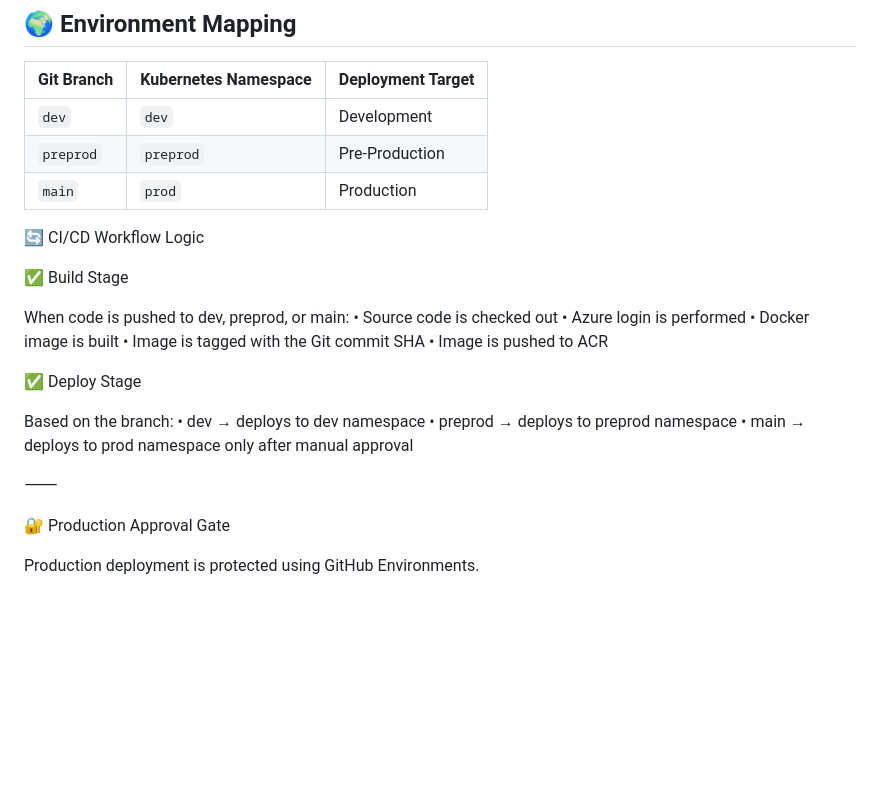
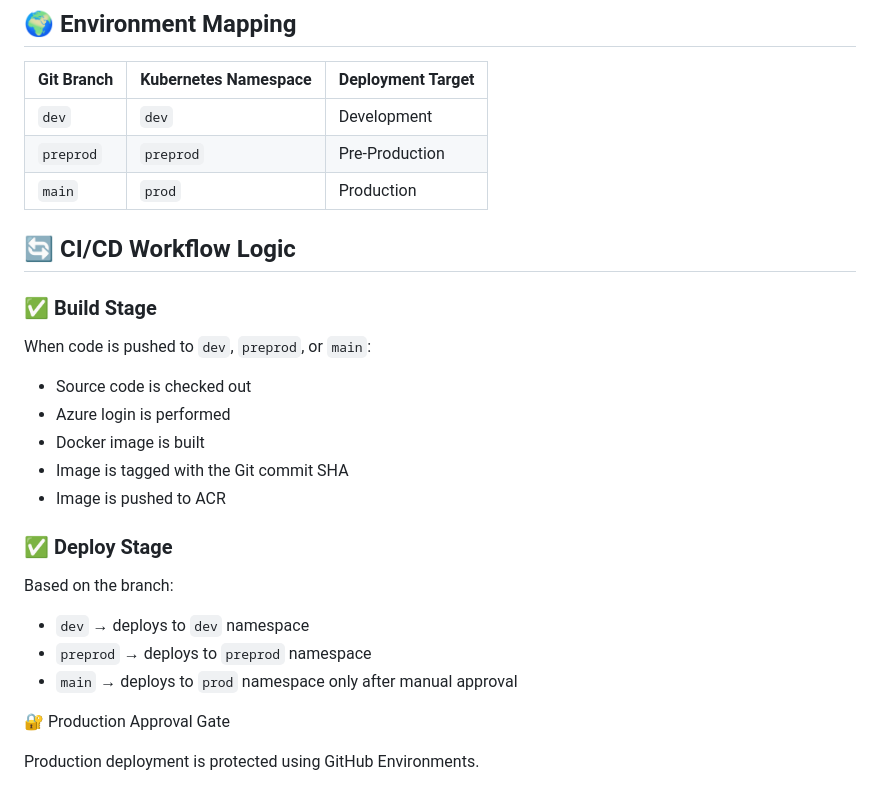
Before and after one commit to sudhir81/azure-aks-devsecops-pipeline, a Markdown page: README.md, the part around the change. Rendered like a GitHub page; blank space fills up the shorter version.

```diff
--- a/README.md
+++ b/README.md
@@ -73,25 +73,26 @@ if GitHub breaks because of nested triple backticks while you paste into chat or
 | `preprod` | `preprod` | Pre-Production |
 | `main` | `prod` | Production |
 
-🔄 CI/CD Workflow Logic
 
-✅ Build Stage
+## 🔄 CI/CD Workflow Logic
 
-When code is pushed to dev, preprod, or main:
-	•	Source code is checked out
-	•	Azure login is performed
-	•	Docker image is built
-	•	Image is tagged with the Git commit SHA
-	•	Image is pushed to ACR
+### ✅ Build Stage
 
-✅ Deploy Stage
+When code is pushed to `dev`, `preprod`, or `main`:
+
+- Source code is checked out
+- Azure login is performed
+- Docker image is built
+- Image is tagged with the Git commit SHA
+- Image is pushed to ACR
+
+### ✅ Deploy Stage
 
 Based on the branch:
-	•	dev → deploys to dev namespace
-	•	preprod → deploys to preprod namespace
-	•	main → deploys to prod namespace only after manual approval
 
-⸻
+- `dev` → deploys to `dev` namespace
+- `preprod` → deploys to `preprod` namespace
+- `main` → deploys to `prod` namespace only after manual approval
 
 🔐 Production Approval Gate
 
```
